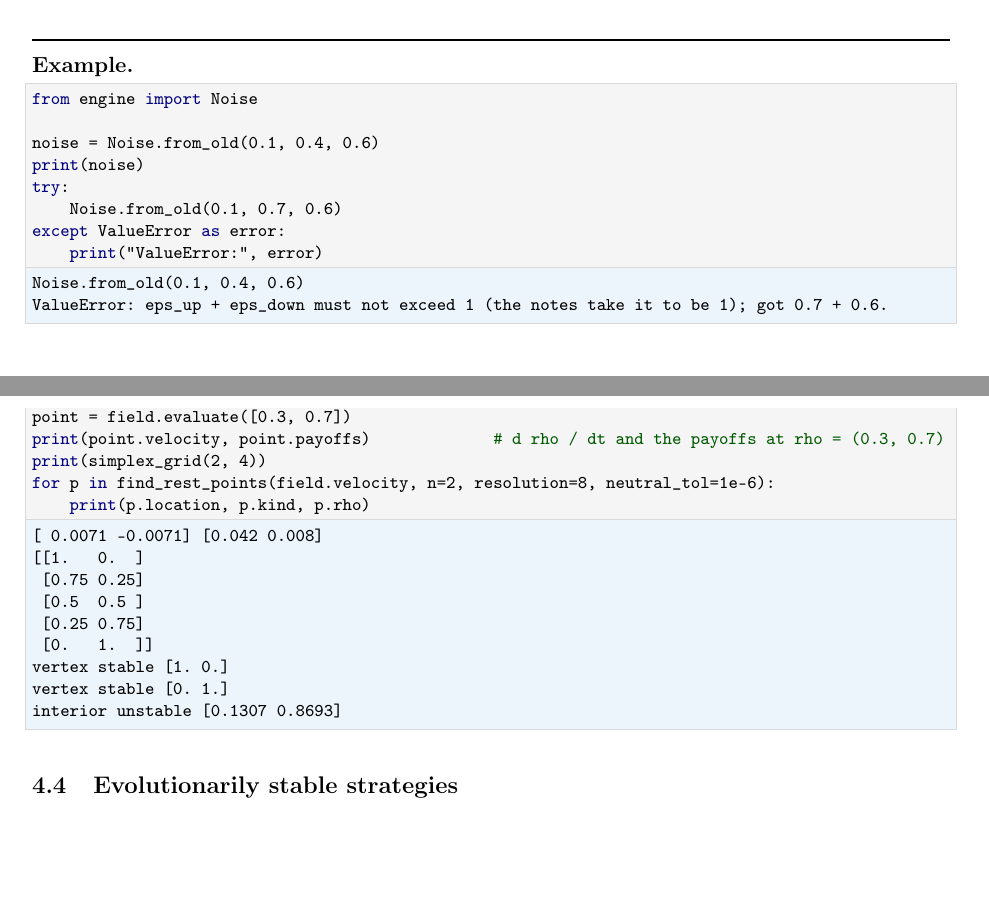
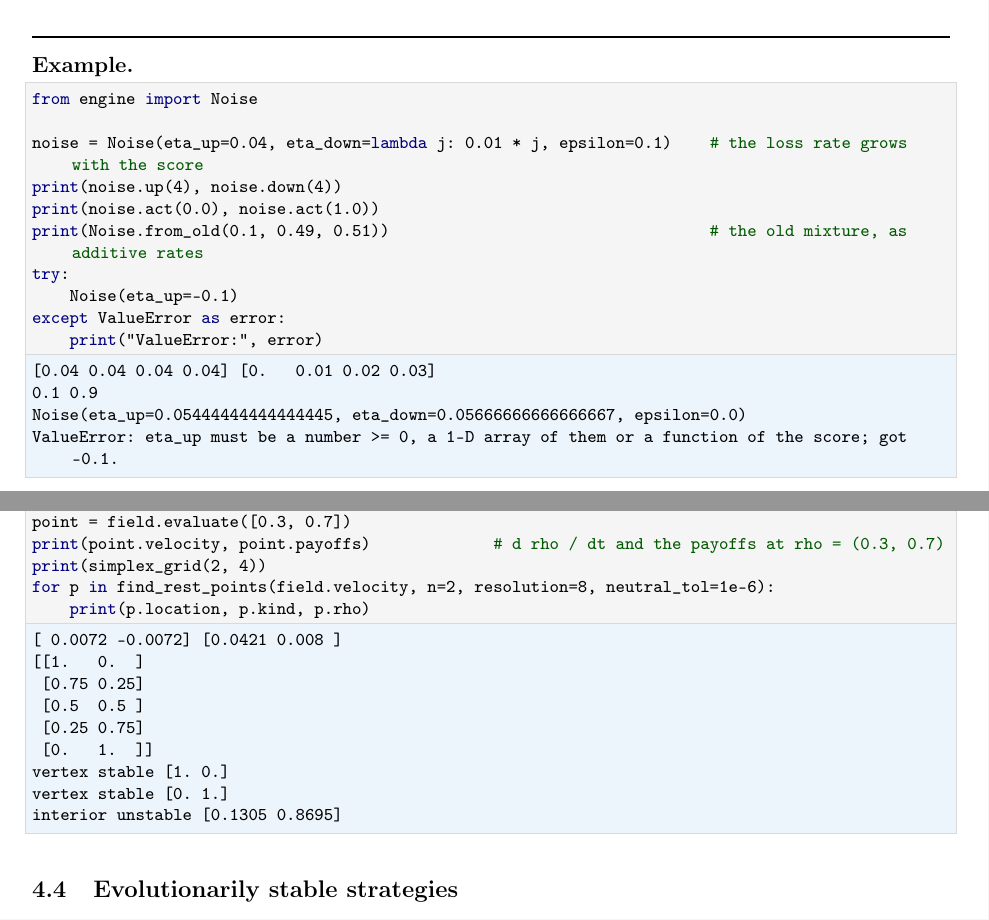
Before and after one commit to bdotloh/donation-game-with-score-rep, a LaTeX document (docs/engine/engine.tex, which reads docs/engine/generated/ex_field.tex, docs/engine/generated/ex_noise.tex): two parts of pages 9 and 18 of 19 before the commit and two parts of pages 9 and 18 of 20 after it, joined at a grey line, cut so that both start at the same text, the shorter picture padded with empty space. Compiled offline with pdfLaTeX.

Commit message:
WIP: additive rates; detailed-balance test uses the old rates' image
Co-Authored-By: Claude Sonnet 5.5 <noreply@anthropic.com>
Claude-Session: https://claude.ai/code/session_017ymQK1NM9EGKjsW9wrHVNt

```diff
--- a/docs/engine/generated/ex_field.tex
+++ b/docs/engine/generated/ex_field.tex
@@ -15,7 +15,7 @@ for p in find_rest_points(field.velocity, n=2, resolution=8, neutral_tol=1e-6):
     print(p.location, p.kind, p.rho)
 \end{lstlisting}
 \begin{lstlisting}[style=output]
-[ 0.0071 -0.0071] [0.042 0.008]
+[ 0.0072 -0.0072] [0.0421 0.008 ]
 [[1.   0.  ]
  [0.75 0.25]
  [0.5  0.5 ]
@@ -23,5 +23,5 @@ for p in find_rest_points(field.velocity, n=2, resolution=8, neutral_tol=1e-6):
  [0.   1.  ]]
 vertex stable [1. 0.]
 vertex stable [0. 1.]
-interior unstable [0.1307 0.8693]
+interior unstable [0.1305 0.8695]
 \end{lstlisting}
--- a/docs/engine/generated/ex_noise.tex
+++ b/docs/engine/generated/ex_noise.tex
@@ -1,14 +1,18 @@
 \begin{lstlisting}[style=code]
 from engine import Noise
 
-noise = Noise.from_old(0.1, 0.4, 0.6)
-print(noise)
+noise = Noise(eta_up=0.04, eta_down=lambda j: 0.01 * j, epsilon=0.1)    # the loss rate grows with the score
+print(noise.up(4), noise.down(4))
+print(noise.act(0.0), noise.act(1.0))
+print(Noise.from_old(0.1, 0.49, 0.51))                                  # the old mixture, as additive rates
 try:
-    Noise.from_old(0.1, 0.7, 0.6)
+    Noise(eta_up=-0.1)
 except ValueError as error:
     print("ValueError:", error)
 \end{lstlisting}
 \begin{lstlisting}[style=output]
-Noise.from_old(0.1, 0.4, 0.6)
-ValueError: eps_up + eps_down must not exceed 1 (the notes take it to be 1); got 0.7 + 0.6.
+[0.04 0.04 0.04 0.04] [0.   0.01 0.02 0.03]
+0.1 0.9
+Noise(eta_up=0.05444444444444445, eta_down=0.05666666666666667, epsilon=0.0)
+ValueError: eta_up must be a number >= 0, a 1-D array of them or a function of the score; got -0.1.
 \end{lstlisting}
```
Also changed, not shown: docs/engine/generated/ex_partition.tex (+3 -3 lines), docs/engine/generated/ex_rates.tex (+2 -2 lines), docs/engine/generated/ex_replicator.tex (+6 -6 lines), docs/engine/generated/ex_solver.tex (+2 -2 lines), docs/engine/generated/ex_ternary_strategy.tex (+2 -2 lines), 1 other file.
